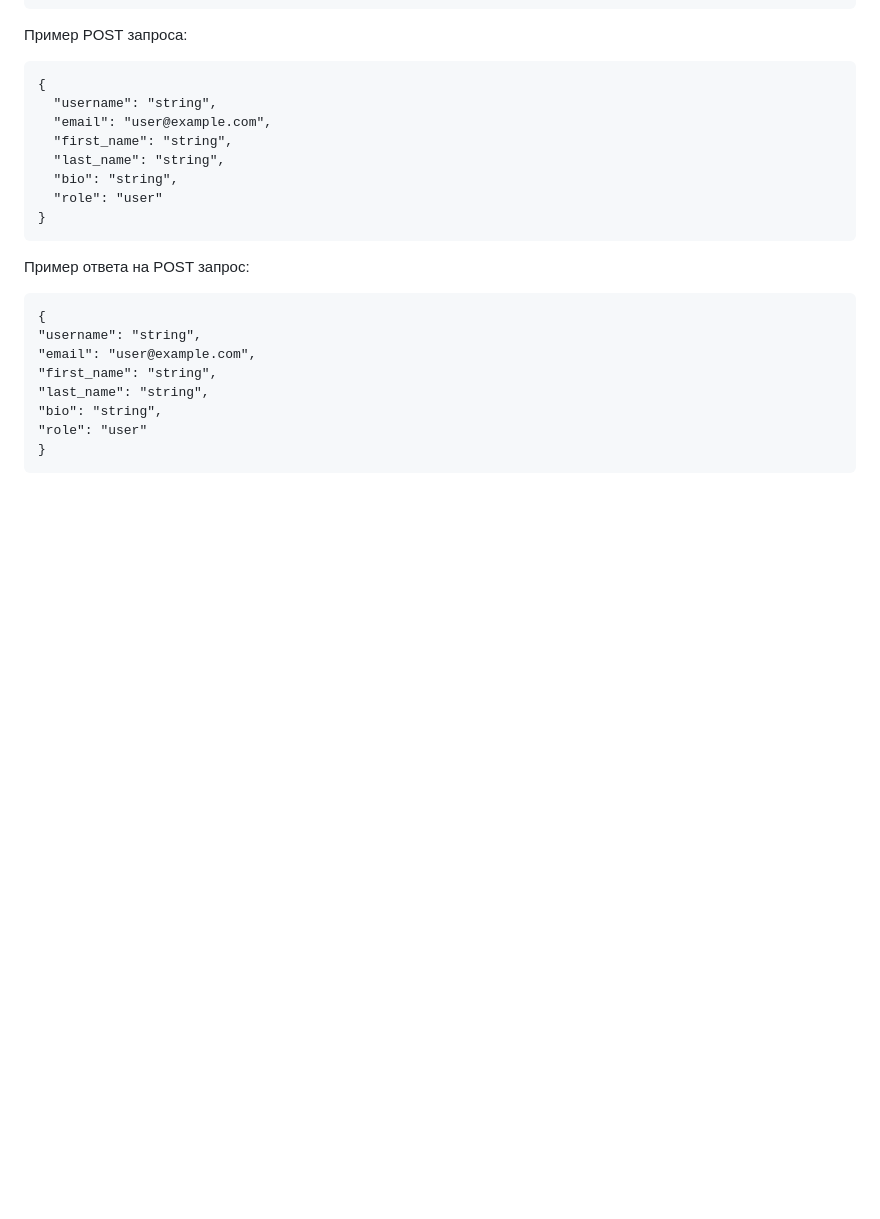
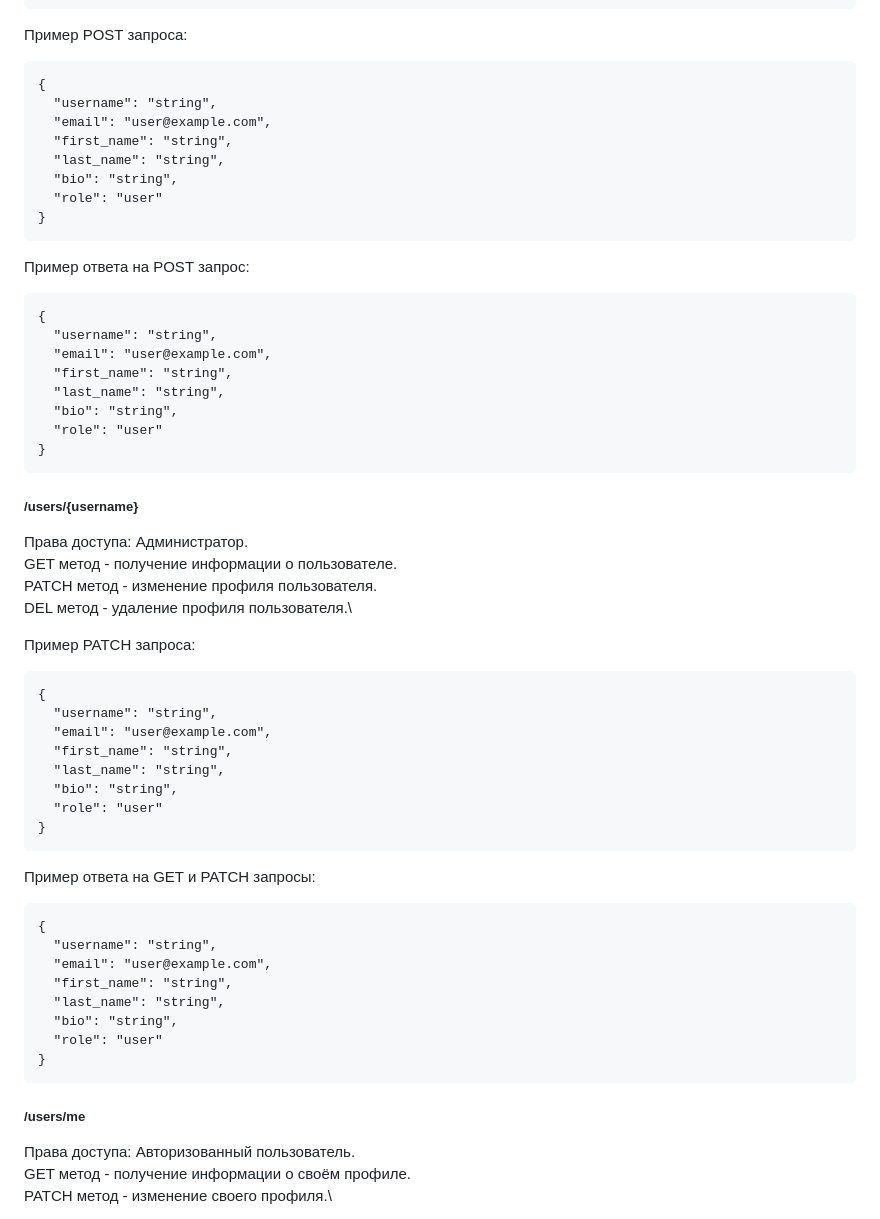
Before and after one commit to Atrocraz/api_yamdb, a Markdown page: README.md, the part around the change printed below. Rendered like a GitHub page; blank space fills up the shorter version.

````diff
--- a/README.md
+++ b/README.md
@@ -143,11 +146,46 @@ POST метод - создание  нового пользователя.\
 Пример ответа на POST запрос:
 ```
 {
-"username": "string",
-"email": "user@example.com",
-"first_name": "string",
-"last_name": "string",
-"bio": "string",
-"role": "user"
+  "username": "string",
+  "email": "user@example.com",
+  "first_name": "string",
+  "last_name": "string",
+  "bio": "string",
+  "role": "user"
 }
 ```
+##### /users/{username}
+Права доступа: Администратор.\
+GET метод - получение информации о пользователе.\
+PATCH метод - изменение профиля пользователя.\
+DEL метод - удаление профиля пользователя.\
+
+Пример PATCH запроса:
+```
+{
+  "username": "string",
+  "email": "user@example.com",
+  "first_name": "string",
+  "last_name": "string",
+  "bio": "string",
+  "role": "user"
+}
+```
+
+Пример ответа на GET и PATCH запросы:
+```
+{
+  "username": "string",
+  "email": "user@example.com",
+  "first_name": "string",
+  "last_name": "string",
+  "bio": "string",
+  "role": "user"
+}
+```
+
+##### /users/me
+Права доступа: Авторизованный пользователь.\
+GET метод - получение информации о своём профиле.\
+PATCH метод - изменение своего профиля.\
+
````
Also changed, not shown: other parts of README.md (+163 -2 lines).
